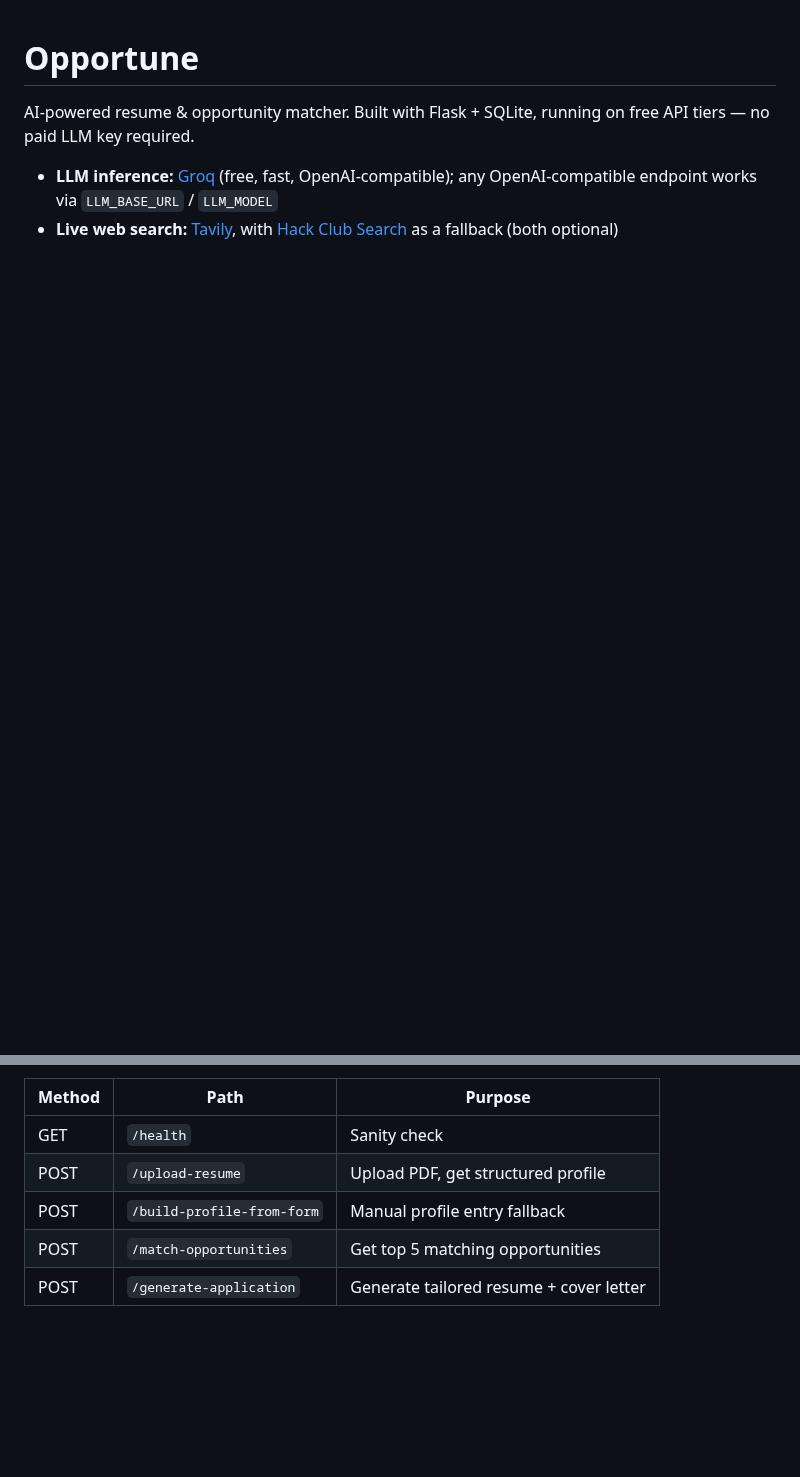
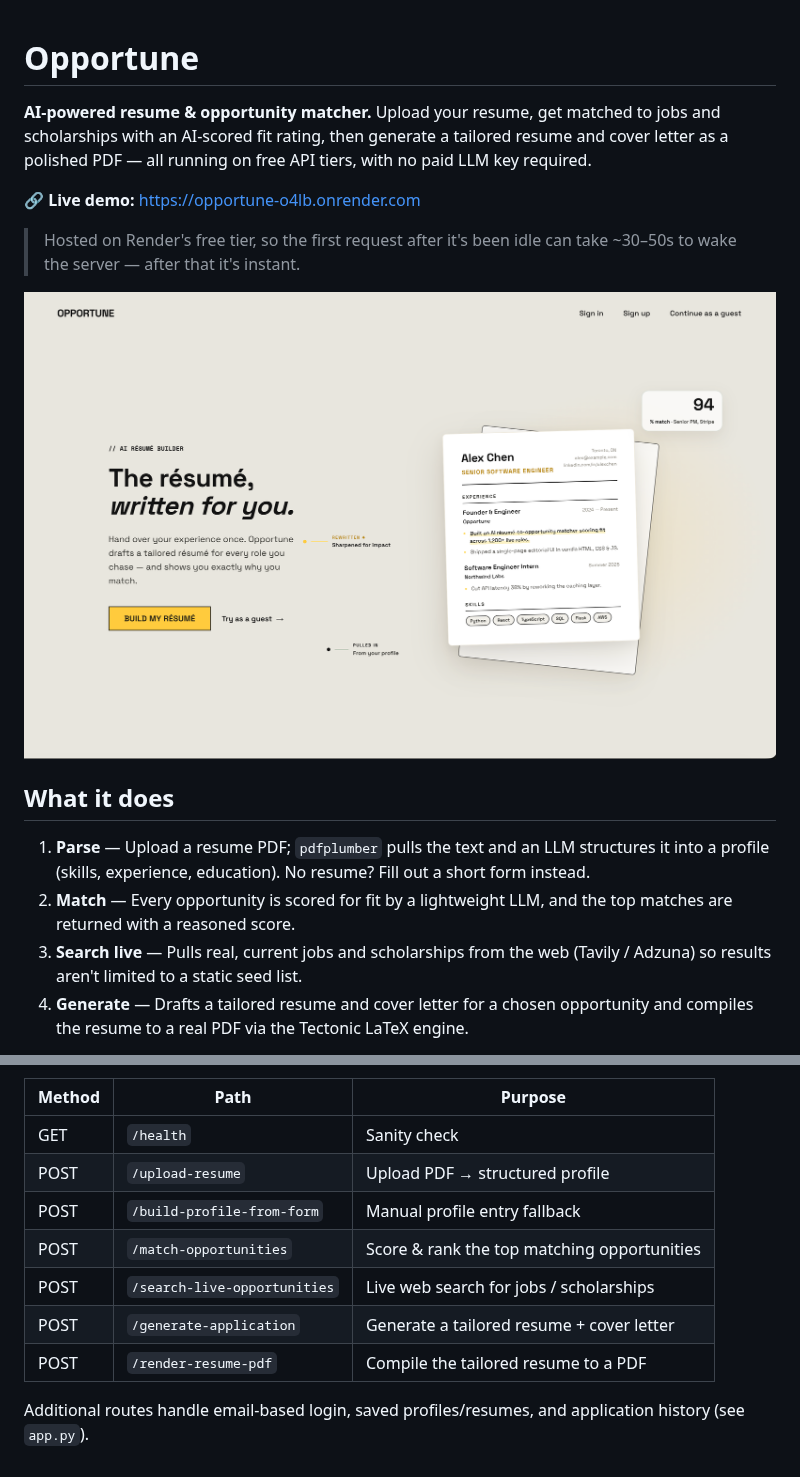
Before and after one commit to Web1000/Opportune, a Markdown page: README.md, 2 parts joined by grey strips. Rendered like a GitHub page; pictures changed too: docs/screenshot-landing.png (added); blank space fills up the shorter version.

```diff
--- a/README.md
+++ b/README.md
@@ -1,9 +1,27 @@
 # Opportune
 
-AI-powered resume & opportunity matcher. Built with Flask + SQLite, running on
-free API tiers — no paid LLM key required.
+**AI-powered resume & opportunity matcher.** Upload your resume, get matched to
+jobs and scholarships with an AI-scored fit rating, then generate a tailored
+resume and cover letter as a polished PDF — all running on free API tiers, with
+no paid LLM key required.
 
-- **LLM inference:** [Groq](https://console.groq.com) (free, fast, OpenAI-compatible);
-  any OpenAI-compatible endpoint works via `LLM_BASE_URL` / `LLM_MODEL`
-- **Live web search:** [Tavily](https://app.tavily.com), with
-  [Hack Club Search](https://search.hackclub.com) as a fallback (both optional)
+🔗 **Live demo:** https://opportune-o4lb.onrender.com
+
+> Hosted on Render's free tier, so the first request after it's been idle can
+> take ~30–50s to wake the server — after that it's instant.
+
+![Opportune — landing page](docs/screenshot-landing.png)
+
+## What it does
+
+1. **Parse** — Upload a resume PDF; `pdfplumber` pulls the text and an LLM
+   structures it into a profile (skills, experience, education). No resume? Fill
+   out a short form instead.
+2. **Match** — Every opportunity is scored for fit by a lightweight LLM, and the
+   top matches are returned with a reasoned score.
+3. **Search live** — Pulls real, current jobs and scholarships from the web
+   (Tavily / Adzuna) so results aren't limited to a static seed list.
+4. **Generate** — Drafts a tailored resume and cover letter for a chosen
+   opportunity and compiles the resume to a real PDF via the Tectonic LaTeX
+   engine.
+
@@ -51,7 +87,12 @@ Render's free tier sleeps after inactivity (~50s cold start) — fine for a demo
 | Method | Path | Purpose |
 |--------|------|---------|
 | GET | `/health` | Sanity check |
-| POST | `/upload-resume` | Upload PDF, get structured profile |
+| POST | `/upload-resume` | Upload PDF → structured profile |
 | POST | `/build-profile-from-form` | Manual profile entry fallback |
-| POST | `/match-opportunities` | Get top 5 matching opportunities |
-| POST | `/generate-application` | Generate tailored resume + cover letter |
+| POST | `/match-opportunities` | Score & rank the top matching opportunities |
+| POST | `/search-live-opportunities` | Live web search for jobs / scholarships |
+| POST | `/generate-application` | Generate a tailored resume + cover letter |
+| POST | `/render-resume-pdf` | Compile the tailored resume to a PDF |
+
+Additional routes handle email-based login, saved profiles/resumes, and
+application history (see `app.py`).
```
Also changed, not shown: other parts of README.md (+37 -19 lines), docs/screenshot-application.png (added), 1 other file.
